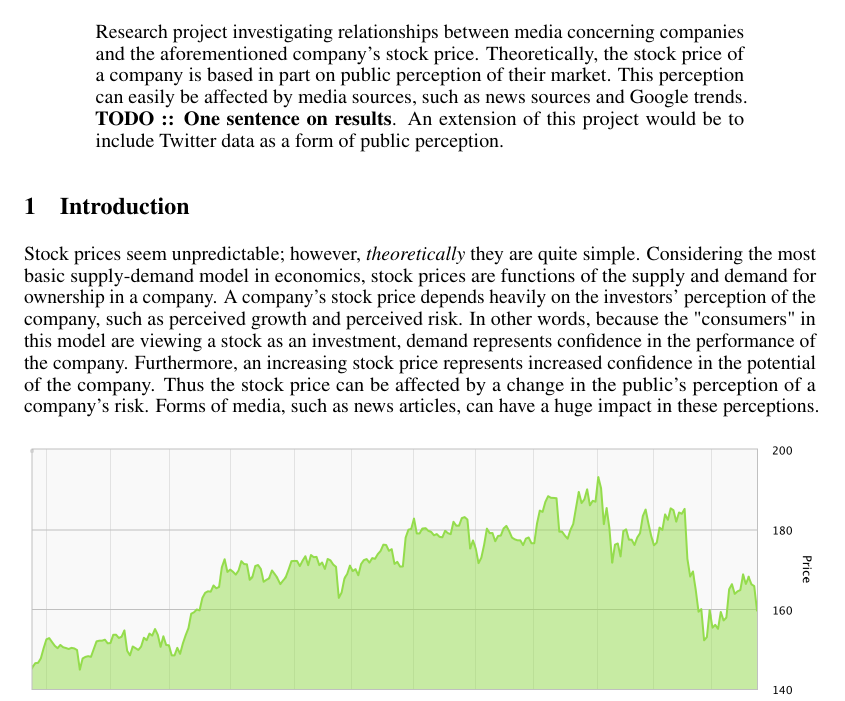
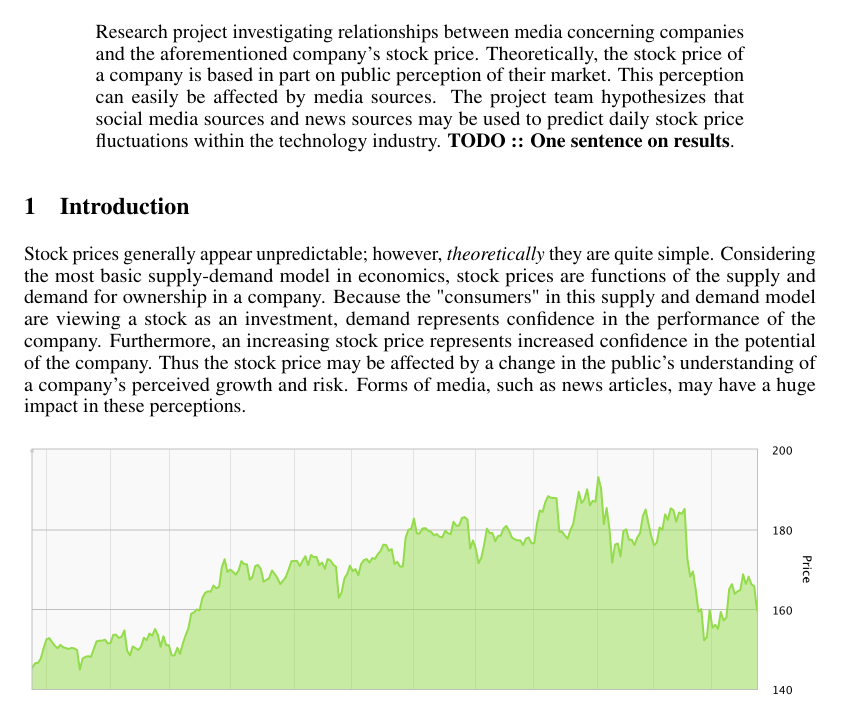
Before and after one commit to maryletey/machinelearning-finance-project, a LaTeX paper (project/main.tex): part of page 1 of 3, cut so that both start at the same text. Compiled offline with pdfLaTeX.

```diff
--- a/project/main.tex
+++ b/project/main.tex
@@ -40,12 +40,12 @@
 \maketitle
 
 \begin{abstract}
-  Research project investigating relationships between media concerning companies and the aforementioned company's stock price. Theoretically, the stock price of a company is based in part on public perception of their market. This perception can easily be affected by media sources, such as news sources and Google trends. \textbf{TODO :: One sentence on results}. An extension of this project would be to include Twitter data as a form of public perception.
+  Research project investigating relationships between media concerning companies and the aforementioned company's stock price. Theoretically, the stock price of a company is based in part on public perception of their market. This perception can easily be affected by media sources. The project team hypothesizes that social media sources and news sources may be used to predict daily stock price fluctuations within the technology industry. \textbf{TODO :: One sentence on results}.
 \end{abstract}
 
 \section{Introduction}
 
-Stock prices seem unpredictable; however, \emph{theoretically} they are quite simple. Considering the most basic supply-demand model in economics, stock prices are functions of the supply and demand for ownership in a company. A company's stock price depends heavily on the investors' perception of the company, such as perceived growth and perceived risk. In other words, because the "consumers" in this model are viewing a stock as an investment, demand represents confidence in the performance of the company. Furthermore, an increasing stock price represents increased confidence in the potential of the company. Thus the stock price can be affected by a change in the public's perception of a company's risk. Forms of media, such as news articles, can have a huge impact in these perceptions.
+Stock prices generally appear unpredictable; however, \emph{theoretically} they are quite simple. Considering the most basic supply-demand model in economics, stock prices are functions of the supply and demand for ownership in a company. Because the "consumers" in this supply and demand model are viewing a stock as an investment, demand represents confidence in the performance of the company. Furthermore, an increasing stock price represents increased confidence in the potential of the company. Thus the stock price may be affected by a change in the public's understanding of a company's perceived growth and risk. Forms of media, such as news articles, may have a huge impact in these perceptions.
 
 \begin{figure}[h]
     \includegraphics[scale=0.5]{FacebookYear.png}
```
Also changed, not shown: project/main.pdf, 3 other files.
